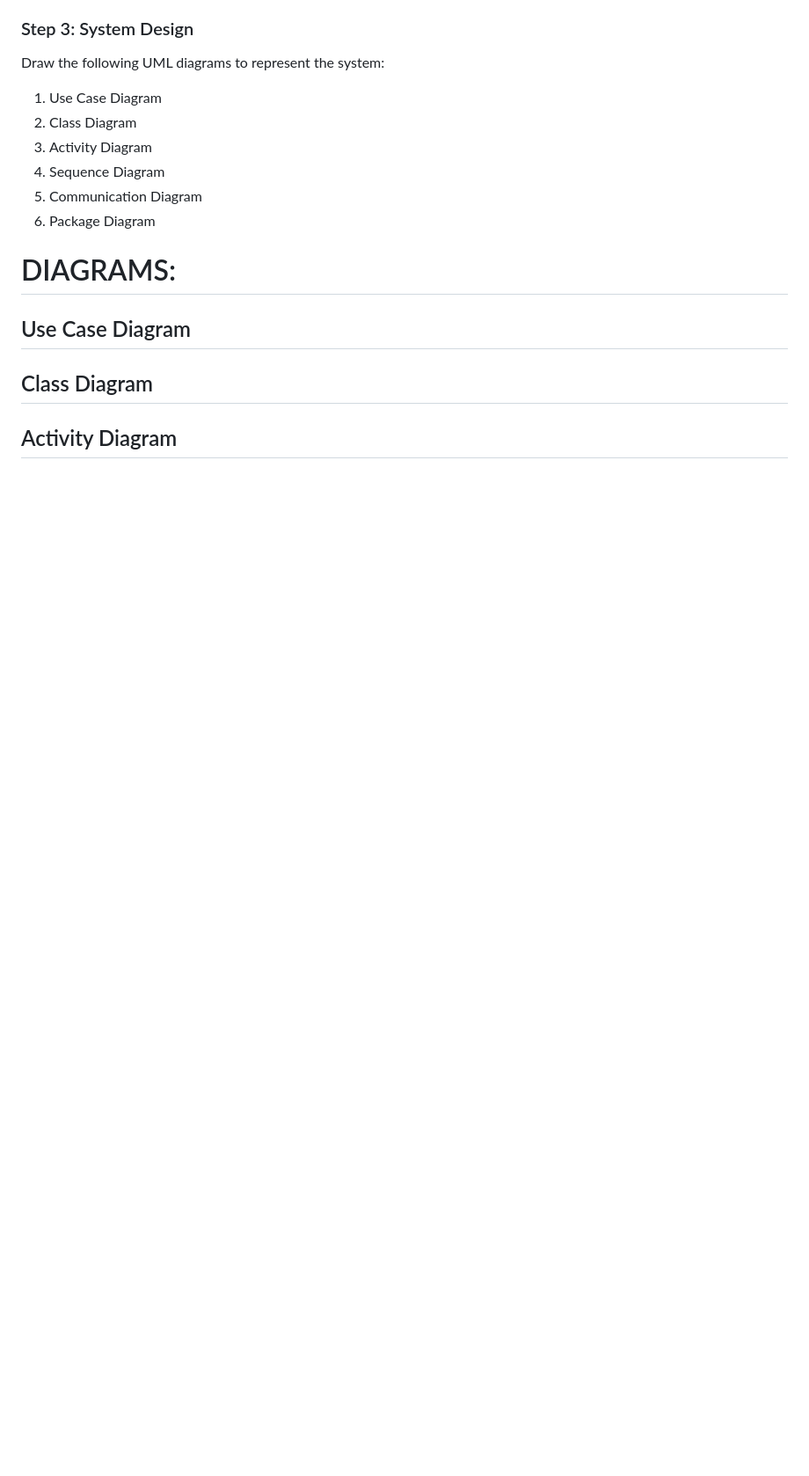
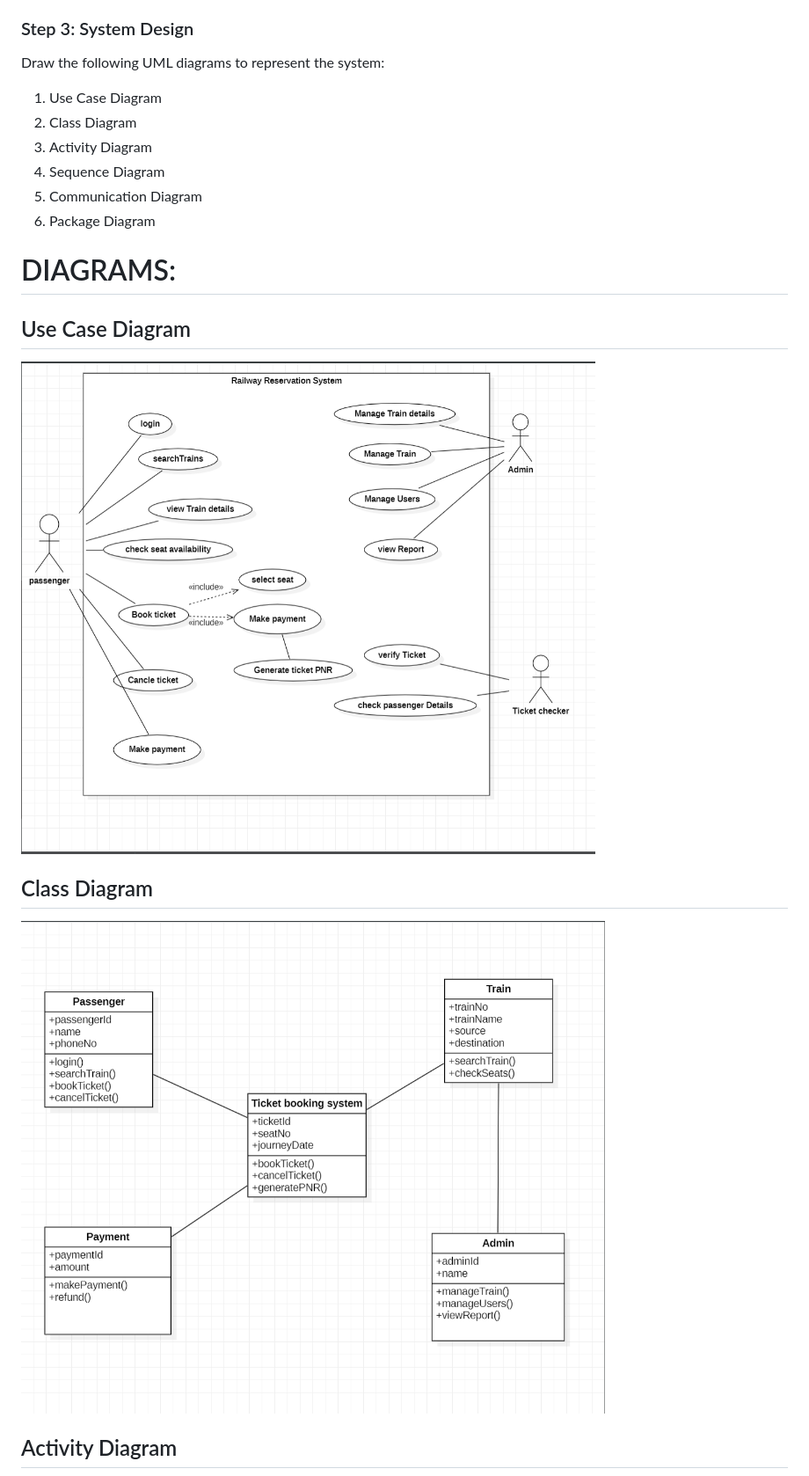
Before and after one commit to lal016/Exp-3-RAILWAY-MANAGEMENT-SYSTEM, a Markdown page: README.md, the part around one of its changes. Shown at 88% size. Rendered like a GitHub page; pictures changed too: class.png (added), usecase.png (added); blank space fills up the shorter version.

```diff
--- a/README.md
+++ b/README.md
@@ -46,7 +46,9 @@ Draw the following UML diagrams to represent the system:
 # DIAGRAMS:
 
 ## Use Case Diagram
+![alt text](usecase.png)
 
 ## Class Diagram
+![alt text](class.png)
 
 ## Activity Diagram
```
Also changed, not shown: other parts of README.md (+5 -0 lines), activity.png (added), communication.png (added), package.png (added), sequence.png (added).
